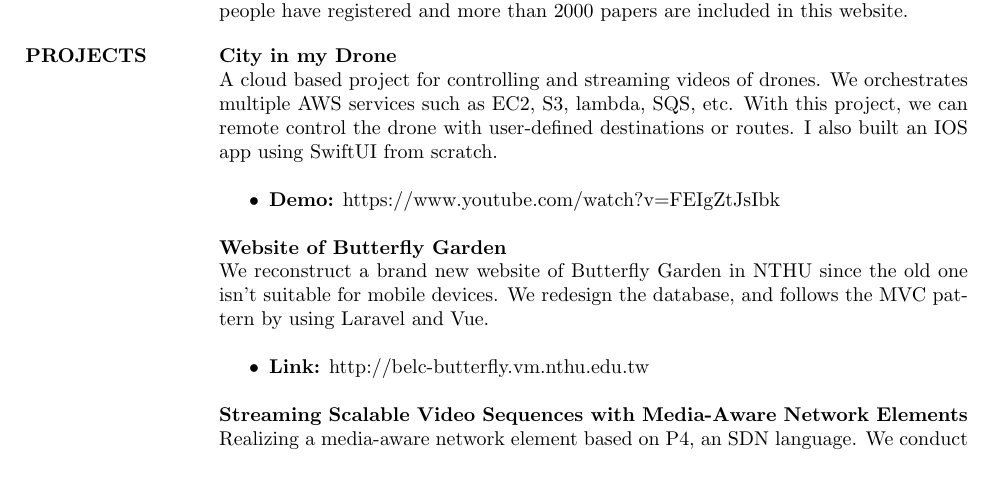
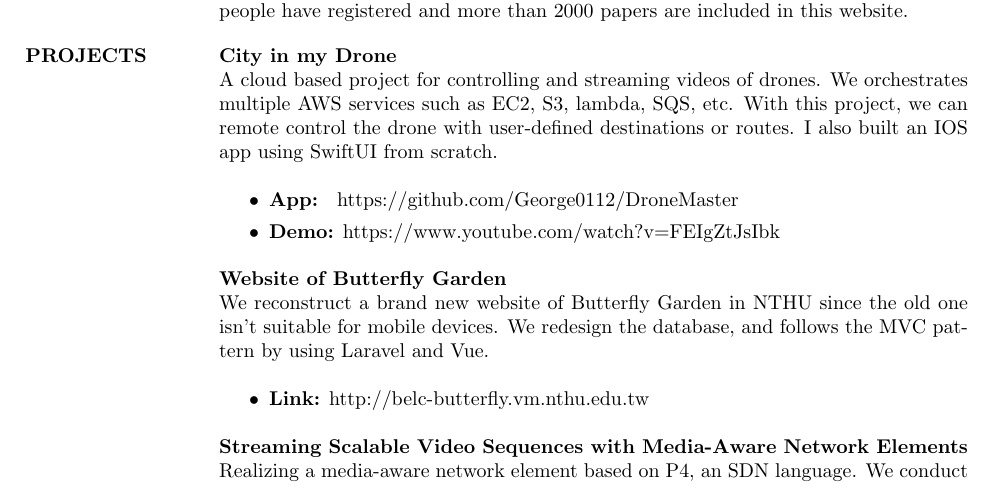
Before and after one commit to George0112/cv, a LaTeX CV (cv.tex): part of page 1 of 2, cut so that both start at the same text. Compiled offline with pdfLaTeX.

Commit message:
add app repo link

```diff
--- a/cv.tex
+++ b/cv.tex
@@ -128,6 +128,7 @@
 A cloud based project for controlling and streaming videos of drones. We orchestrates multiple AWS services such as EC2, S3, lambda, SQS, etc. With this project, we can remote control the drone with user-defined destinations or routes. I also built an IOS app using SwiftUI from scratch.
 \\
 \begin{itemize}
+    \item \textbf{App: } https://github.com/George0112/DroneMaster
     \item \textbf{Demo:} https://www.youtube.com/watch?v=FEIgZtJsIbk
 \end{itemize}
 
```
Also changed, not shown: cv.pdf, 3 other files.
